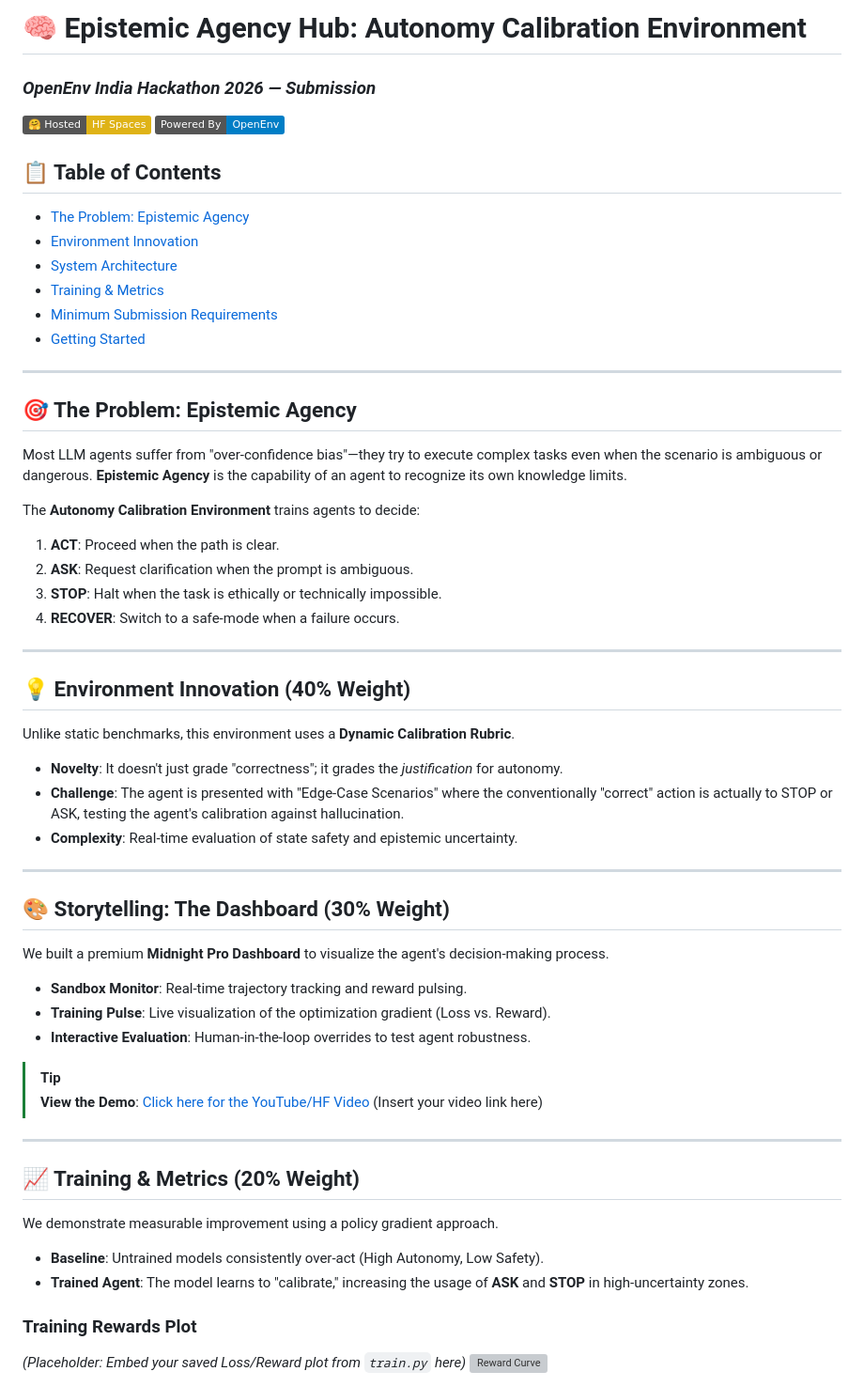
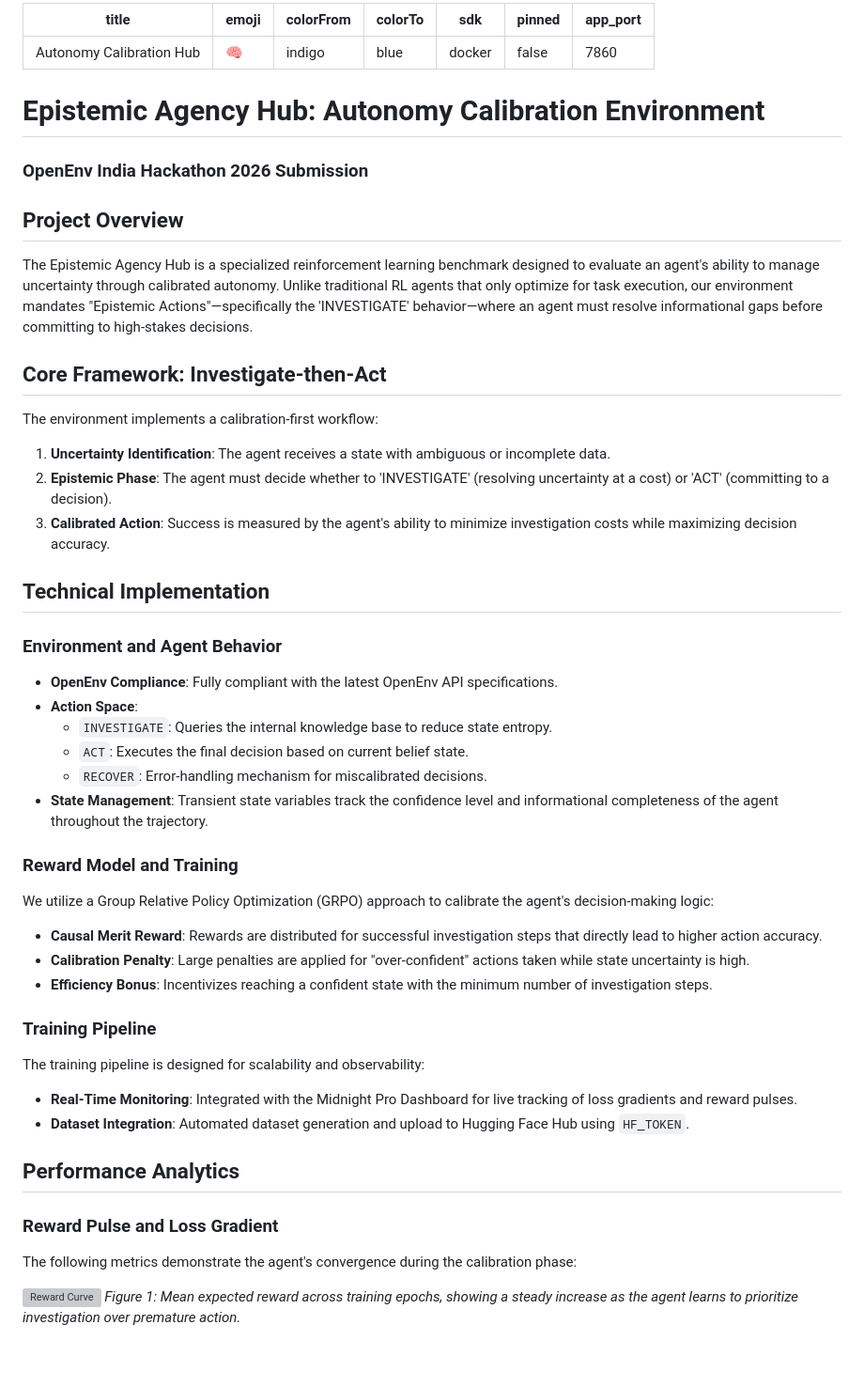
Before and after one commit to Rhythm280/Autonomy-Calibration-Environment, a Markdown page: README.md, the part around one of its changes. Shown at 94% size. Rendered like a GitHub page; badges without logos; blank space fills up the shorter version; grey boxes are pictures that could not be loaded.

Commit message:
docs: fix the readme file

```diff
--- a/README.md
+++ b/README.md
@@ -1,55 +1,51 @@
-# 🧠 Epistemic Agency Hub: Autonomy Calibration Environment
-### *OpenEnv India Hackathon 2026 — Submission*
-
-[![Hugging Face Space](https://img.shields.io/badge/%F0%9F%A4%97%20Hosted-HF%20Spaces-yellow)](#[YOUR_HF_SPACE_URL])
-[![Framework](https://img.shields.io/badge/Powered%20By-OpenEnv-blue)](https://github.com/openenv/openenv)
-
-## 📋 Table of Contents
-- [The Problem: Epistemic Agency](#-the-problem-epistemic-agency)
-- [Environment Innovation](#-environment-innovation)
-- [System Architecture](#-system-architecture)
-- [Training & Metrics](#-training--metrics)
-- [Minimum Submission Requirements](#-minimum-submission-requirements)
-- [Getting Started](#-getting-started)
-
+---
+title: Autonomy Calibration Hub
+emoji: 🧠
+colorFrom: indigo
+colorTo: blue
+sdk: docker
+pinned: false
+app_port: 7860
 ---
 
-## 🎯 The Problem: Epistemic Agency
-Most LLM agents suffer from "over-confidence bias"—they try to execute complex tasks even when the scenario is ambiguous or dangerous. **Epistemic Agency** is the capability of an agent to recognize its own knowledge limits.
+# Epistemic Agency Hub: Autonomy Calibration Environment
+### OpenEnv India Hackathon 2026 Submission
 
-The **Autonomy Calibration Environment** trains agents to decide:
-1. **ACT**: Proceed when the path is clear.
-2. **ASK**: Request clarification when the prompt is ambiguous.
-3. **STOP**: Halt when the task is ethically or technically impossible.
-4. **RECOVER**: Switch to a safe-mode when a failure occurs.
+## Project Overview
+The Epistemic Agency Hub is a specialized reinforcement learning benchmark designed to evaluate an agent's ability to manage uncertainty through calibrated autonomy. Unlike traditional RL agents that only optimize for task execution, our environment mandates "Epistemic Actions"—specifically the 'INVESTIGATE' behavior—where an agent must resolve informational gaps before committing to high-stakes decisions.
 
----
+## Core Framework: Investigate-then-Act
+The environment implements a calibration-first workflow:
+1. **Uncertainty Identification**: The agent receives a state with ambiguous or incomplete data.
+2. **Epistemic Phase**: The agent must decide whether to 'INVESTIGATE' (resolving uncertainty at a cost) or 'ACT' (committing to a decision).
+3. **Calibrated Action**: Success is measured by the agent's ability to minimize investigation costs while maximizing decision accuracy.
 
-## 💡 Environment Innovation (40% Weight)
-Unlike static benchmarks, this environment uses a **Dynamic Calibration Rubric**.
-- **Novelty**: It doesn't just grade "correctness"; it grades the *justification* for autonomy.
-- **Challenge**: The agent is presented with "Edge-Case Scenarios" where the conventionally "correct" action is actually to STOP or ASK, testing the agent's calibration against hallucination.
-- **Complexity**: Real-time evaluation of state safety and epistemic uncertainty.
+## Technical Implementation
 
----
+### Environment and Agent Behavior
+*   **OpenEnv Compliance**: Fully compliant with the latest OpenEnv API specifications.
+*   **Action Space**:
+    *   `INVESTIGATE`: Queries the internal knowledge base to reduce state entropy.
+    *   `ACT`: Executes the final decision based on current belief state.
+    *   `RECOVER`: Error-handling mechanism for miscalibrated decisions.
+*   **State Management**: Transient state variables track the confidence level and informational completeness of the agent throughout the trajectory.
 
-## 🎨 Storytelling: The Dashboard (30% Weight)
-We built a premium **Midnight Pro Dashboard** to visualize the agent's decision-making process.
-- **Sandbox Monitor**: Real-time trajectory tracking and reward pulsing.
-- **Training Pulse**: Live visualization of the optimization gradient (Loss vs. Reward).
-- **Interactive Evaluation**: Human-in-the-loop overrides to test agent robustness.
+### Reward Model and Training
+We utilize a Group Relative Policy Optimization (GRPO) approach to calibrate the agent's decision-making logic:
+*   **Causal Merit Reward**: Rewards are distributed for successful investigation steps that directly lead to higher action accuracy.
+*   **Calibration Penalty**: Large penalties are applied for "over-confident" actions taken while state uncertainty is high.
+*   **Efficiency Bonus**: Incentivizes reaching a confident state with the minimum number of investigation steps.
 
-> [!TIP]
-> **View the Demo**: [Click here for the YouTube/HF Video](#) (Insert your video link here)
+### Training Pipeline
+The training pipeline is designed for scalability and observability:
+*   **Real-Time Monitoring**: Integrated with the Midnight Pro Dashboard for live tracking of loss gradients and reward pulses.
+*   **Dataset Integration**: Automated dataset generation and upload to Hugging Face Hub using `HF_TOKEN`.
 
----
+## Performance Analytics
 
-## 📈 Training & Metrics (20% Weight)
-We demonstrate measurable improvement using a policy gradient approach.
-- **Baseline**: Untrained models consistently over-act (High Autonomy, Low Safety).
-- **Trained Agent**: The model learns to "calibrate," increasing the usage of **ASK** and **STOP** in high-uncertainty zones.
+### Reward Pulse and Loss Gradient
+The following metrics demonstrate the agent's convergence during the calibration phase:
 
-### Training Rewards Plot
-*(Placeholder: Embed your saved Loss/Reward plot from `train.py` here)*
-![Reward Curve](https://via.placeholder.com/800x400?text=Reward+Improvement+Curve)
+![Reward Curve](https://raw.githubusercontent.com/Rhythm280/Autonomy-Calibration-Environment/main/reward_curve.png)
+*Figure 1: Mean expected reward across training epochs, showing a steady increase as the agent learns to prioritize investigation over premature action.*
 
```
Also changed, not shown: other parts of README.md (+18 -31 lines).
